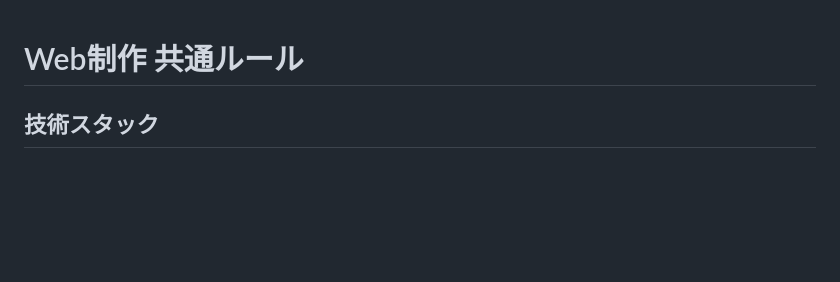
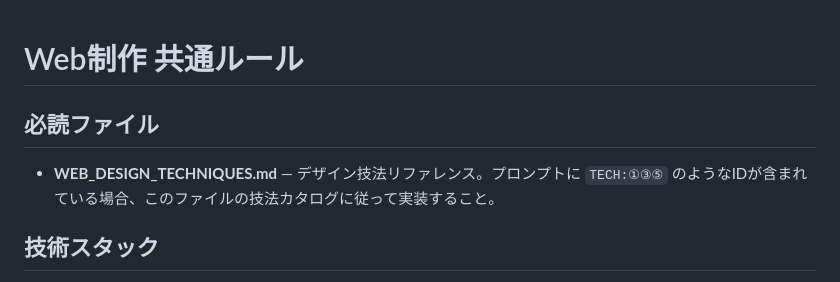
Before and after one commit to hatachi-123/hearing-site-generator, a Markdown page: CLAUDE.md, the part around the change. Rendered like a GitHub page; blank space fills up the shorter version.

Commit message:
Reference WEB_DESIGN_TECHNIQUES.md from CLAUDE.md

```diff
--- a/CLAUDE.md
+++ b/CLAUDE.md
@@ -1,4 +1,7 @@
 # Web制作 共通ルール
+
+## 必読ファイル
+- **WEB_DESIGN_TECHNIQUES.md** — デザイン技法リファレンス。プロンプトに `TECH:①③⑤` のようなIDが含まれている場合、このファイルの技法カタログに従って実装すること。
 
 ## 技術スタック
 - HTML / CSS / JavaScript（フレームワークなし）
```
